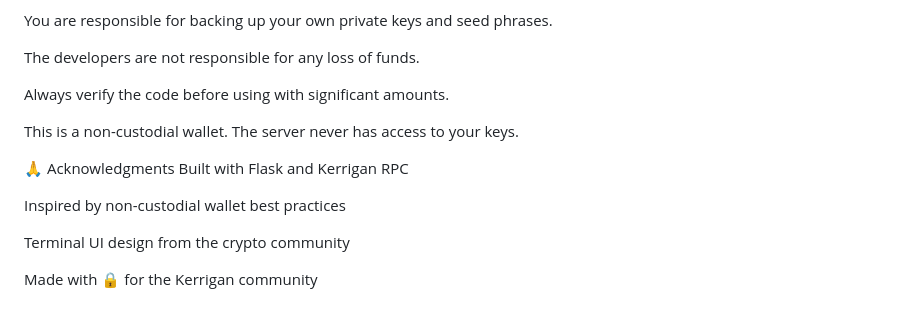
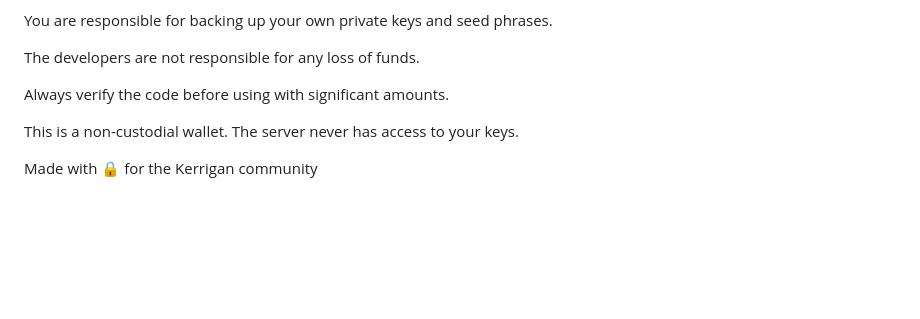
Before and after one commit to webwallet-online/Kerrigan-webwallet, a Markdown page: README.md, the part around the change. Rendered like a GitHub page; blank space fills up the shorter version.

```diff
--- a/README.md
+++ b/README.md
@@ -206,11 +206,4 @@ Always verify the code before using with significant amounts.
 
 This is a non-custodial wallet. The server never has access to your keys.
 
-🙏 Acknowledgments
-Built with Flask and Kerrigan RPC
-
-Inspired by non-custodial wallet best practices
-
-Terminal UI design from the crypto community
-
 Made with 🔒 for the Kerrigan community
```
